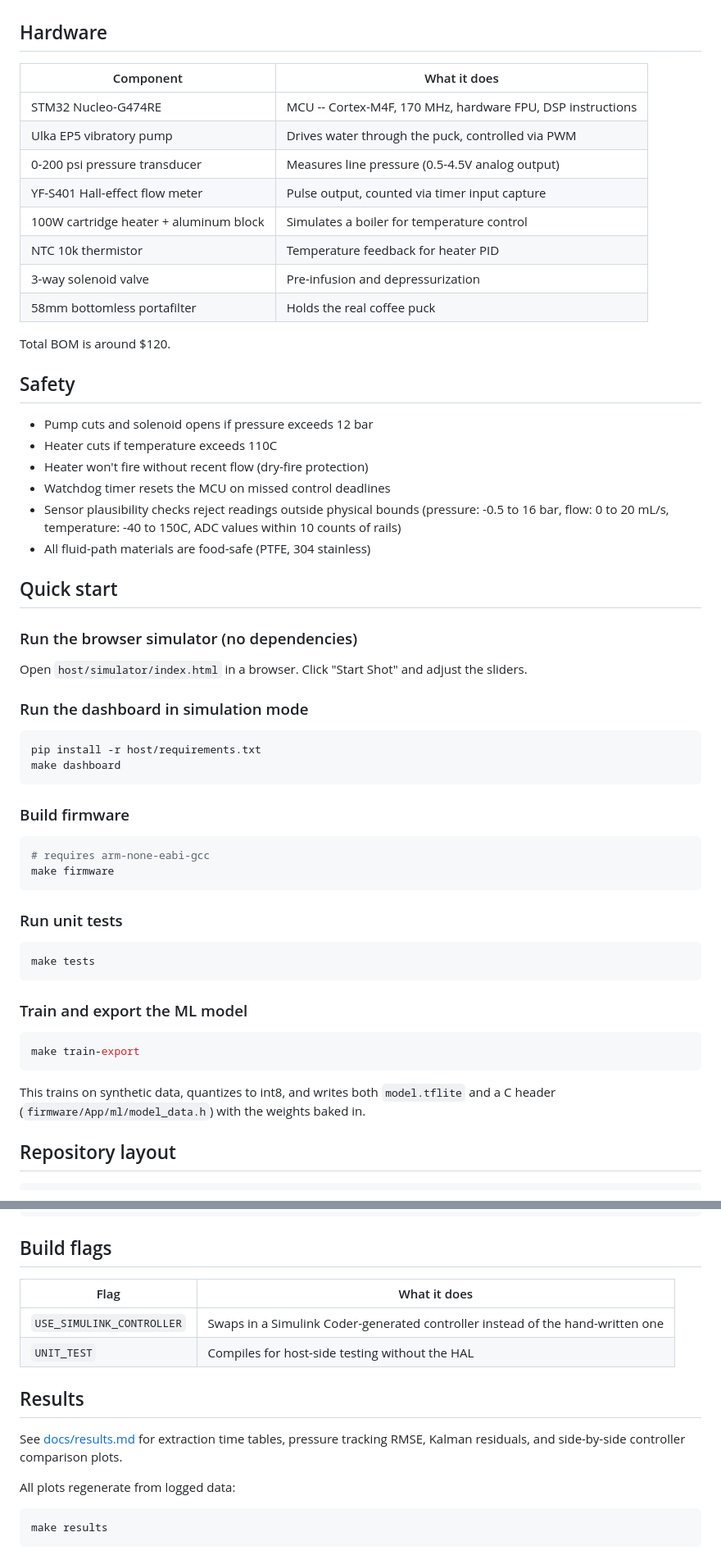
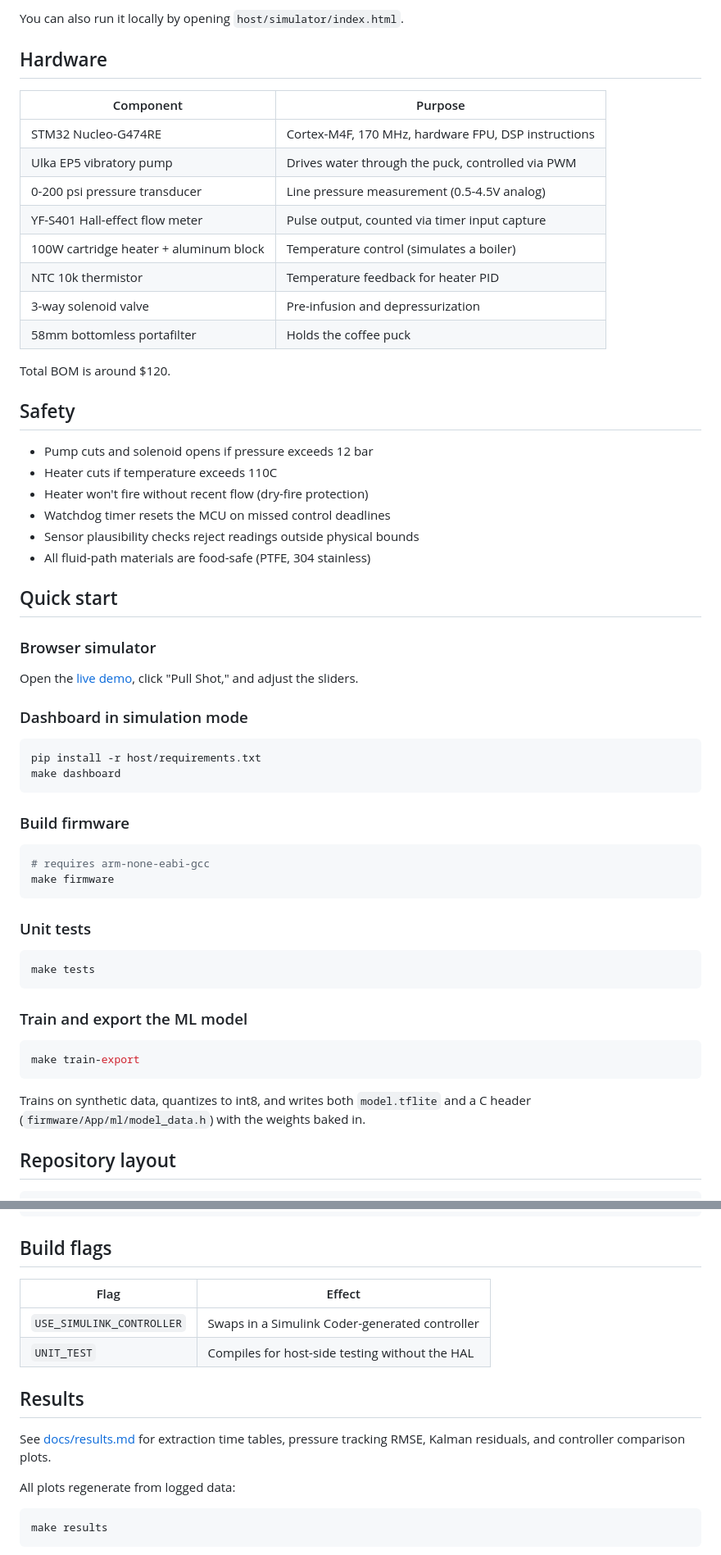
Before and after one commit to flyhighbarney/espresso-controller, a Markdown page: README.md, 2 parts joined by grey strips. Shown at 82% size. Rendered like a GitHub page.

````diff
--- a/README.md
+++ b/README.md
@@ -52,16 +55,17 @@ A standalone in-browser simulation (`host/simulator/`) with the full control sta
+You can also run it locally by opening `host/simulator/index.html`.
 
 ## Hardware
 
-| Component | What it does |
+| Component | Purpose |
 |---|---|
-| STM32 Nucleo-G474RE | MCU -- Cortex-M4F, 170 MHz, hardware FPU, DSP instructions |
+| STM32 Nucleo-G474RE | Cortex-M4F, 170 MHz, hardware FPU, DSP instructions |
 | Ulka EP5 vibratory pump | Drives water through the puck, controlled via PWM |
-| 0-200 psi pressure transducer | Measures line pressure (0.5-4.5V analog output) |
+| 0-200 psi pressure transducer | Line pressure measurement (0.5-4.5V analog) |
 | YF-S401 Hall-effect flow meter | Pulse output, counted via timer input capture |
-| 100W cartridge heater + aluminum block | Simulates a boiler for temperature control |
+| 100W cartridge heater + aluminum block | Temperature control (simulates a boiler) |
 | NTC 10k thermistor | Temperature feedback for heater PID |
 | 3-way solenoid valve | Pre-infusion and depressurization |
-| 58mm bottomless portafilter | Holds the real coffee puck |
+| 58mm bottomless portafilter | Holds the coffee puck |
 
 Total BOM is around $120.
 
@@ -71,16 +75,16 @@ Total BOM is around $120.
 - Heater cuts if temperature exceeds 110C
 - Heater won't fire without recent flow (dry-fire protection)
 - Watchdog timer resets the MCU on missed control deadlines
-- Sensor plausibility checks reject readings outside physical bounds (pressure: -0.5 to 16 bar, flow: 0 to 20 mL/s, temperature: -40 to 150C, ADC values within 10 counts of rails)
+- Sensor plausibility checks reject readings outside physical bounds
 - All fluid-path materials are food-safe (PTFE, 304 stainless)
 
 ## Quick start
 
-### Run the browser simulator (no dependencies)
+### Browser simulator
 
-Open `host/simulator/index.html` in a browser. Click "Start Shot" and adjust the sliders.
+Open the [live demo](https://flyhighbarney.github.io/espresso-controller/), click "Pull Shot," and adjust the sliders.
 
-### Run the dashboard in simulation mode
+### Dashboard in simulation mode
 
 ```bash
 pip install -r host/requirements.txt
@@ -94,7 +98,7 @@ make dashboard
 make firmware
 ```
 
-### Run unit tests
+### Unit tests
 
 ```bash
 make tests
@@ -106,7 +110,7 @@ make tests
 make train-export
 ```
 
-This trains on synthetic data, quantizes to int8, and writes both `model.tflite` and a C header (`firmware/App/ml/model_data.h`) with the weights baked in.
+Trains on synthetic data, quantizes to int8, and writes both `model.tflite` and a C header (`firmware/App/ml/model_data.h`) with the weights baked in.
 
 ## Repository layout
 
@@ -133,14 +137,14 @@ espresso-controller/
 
 ## Build flags
 
-| Flag | What it does |
+| Flag | Effect |
 |---|---|
-| `USE_SIMULINK_CONTROLLER` | Swaps in a Simulink Coder-generated controller instead of the hand-written one |
+| `USE_SIMULINK_CONTROLLER` | Swaps in a Simulink Coder-generated controller |
 | `UNIT_TEST` | Compiles for host-side testing without the HAL |
 
 ## Results
 
-See [docs/results.md](docs/results.md) for extraction time tables, pressure tracking RMSE, Kalman residuals, and side-by-side controller comparison plots.
+See [docs/results.md](docs/results.md) for extraction time tables, pressure tracking RMSE, Kalman residuals, and controller comparison plots.
 
 All plots regenerate from logged data:
 ```bash
````
Also changed, not shown: other parts of README.md (+35 -32 lines).
